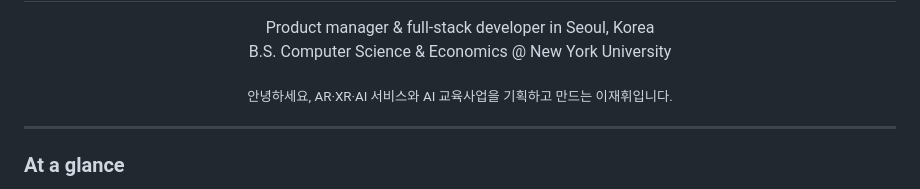
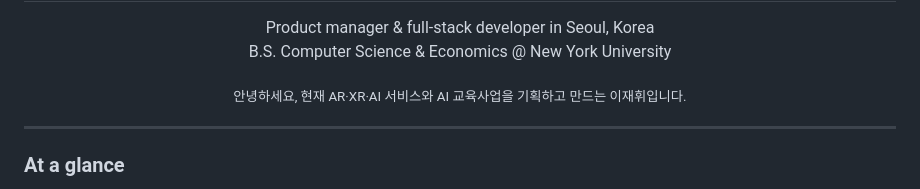
Before and after one commit to metahwi/metahwi, a Markdown page: README.md, the part around the change printed below. Drawn GitHub-style.

Commit message:
Update personal introduction and AWS logo in README

```diff
--- a/README.md
+++ b/README.md
@@ -4,7 +4,7 @@
   B.S. Computer Science & Economics @ New York University
 </p>
 <p align="center">
-  <sub>안녕하세요, AR·XR·AI 서비스와 AI 교육사업을 기획하고 만드는 이재휘입니다.</sub>
+  <sub>안녕하세요, 현재 AR·XR·AI 서비스와 AI 교육사업을 기획하고 만드는 이재휘입니다.</sub>
 </p>
 
 ---
```
Also changed, not shown: other parts of README.md (+3 -1 lines).
